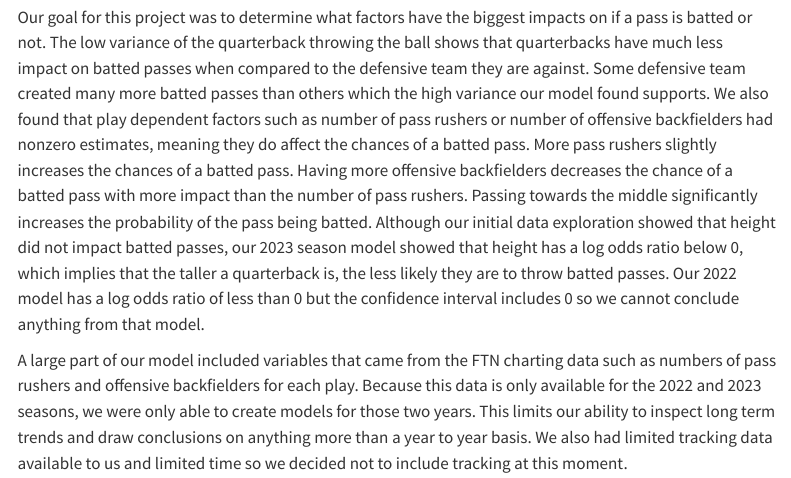
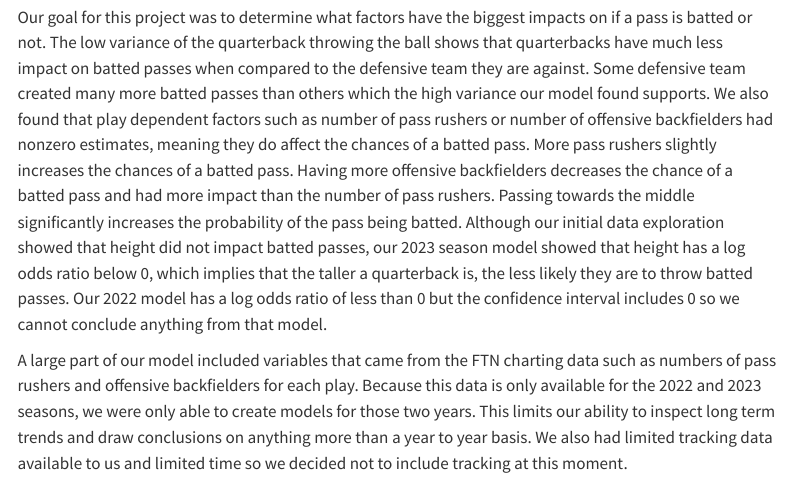
Before and after one commit to lucca-ferraz/Modeling-Batted-Passes, a Quarto document (batted_pass_report.qmd): the page in a window 1100 px wide, from 3380 px down. Rendered offline with R 4.5, knitr and Pandoc in place of Quarto, with nearby package versions; some code elsewhere in the file could not run offline; menus at the side of the page are left out.

Commit message:
small commits

```diff
--- a/batted_pass_report.qmd
+++ b/batted_pass_report.qmd
@@ -290,7 +291,7 @@ library(readxl)
 ## Discussion
 
 Our goal for this project was to determine what factors have the biggest impacts on if a pass is batted or not. The low variance of the quarterback throwing the ball shows that quarterbacks have much less impact on batted passes when compared to the defensive team they are against. Some defensive team created many more batted passes than others which the high variance our model found supports.
-We also found that play dependent factors such as number of pass rushers or number of offensive backfielders had nonzero estimates, meaning they do affect the chances of a batted pass. More pass rushers slightly increases the chances of a batted pass. Having more offensive backfielders decreases the chance of a batted pass with more impact than the number of pass rushers. Passing towards the middle significantly increases the probability of the pass being batted. Although our initial data exploration showed that height did not impact batted passes, our 2023 season model showed that height has a log odds ratio below 0, which implies that the taller a quarterback is, the less likely they are to throw batted passes. Our 2022 model has a log odds ratio of less than 0 but the confidence interval includes 0 so we cannot conclude anything from that model.
+We also found that play dependent factors such as number of pass rushers or number of offensive backfielders had nonzero estimates, meaning they do affect the chances of a batted pass. More pass rushers slightly increases the chances of a batted pass. Having more offensive backfielders decreases the chance of a batted pass and had more impact than the number of pass rushers. Passing towards the middle significantly increases the probability of the pass being batted. Although our initial data exploration showed that height did not impact batted passes, our 2023 season model showed that height has a log odds ratio below 0, which implies that the taller a quarterback is, the less likely they are to throw batted passes. Our 2022 model has a log odds ratio of less than 0 but the confidence interval includes 0 so we cannot conclude anything from that model.
 
 A large part of our model included variables that came from the FTN charting data such as numbers of pass rushers and offensive backfielders for each play. Because this data is only available for the 2022 and 2023 seasons, we were only able to create models for those two years. This limits our ability to inspect long term trends and draw conclusions on anything more than a year to year basis. We also had limited tracking data available to us and limited time so we decided not to include tracking at this moment.
 
```
Also changed, not shown: batted_pass_report.qmd (1 more changed lines).
